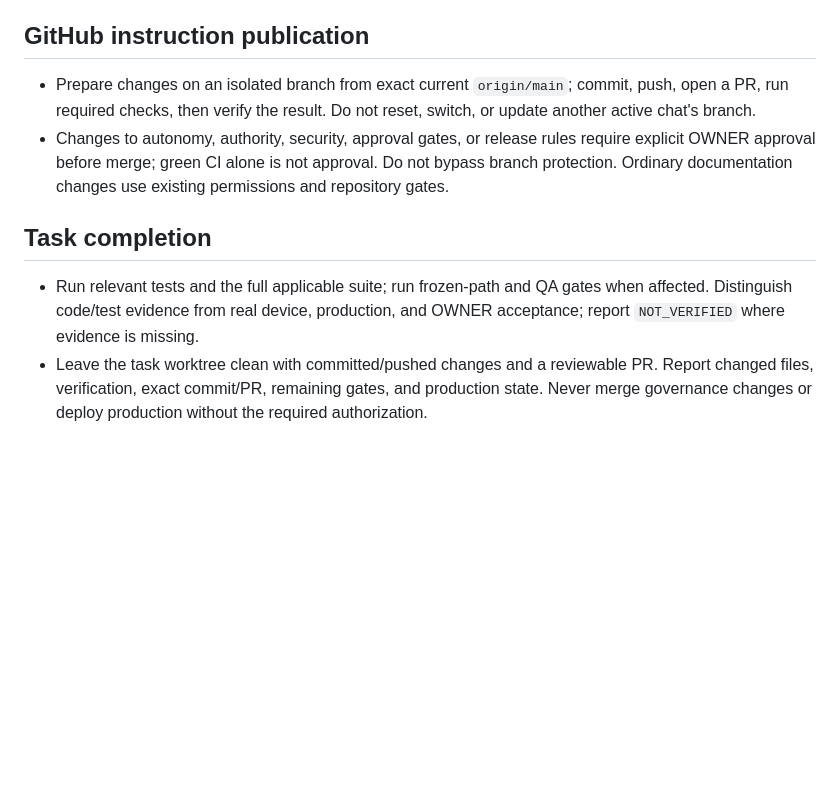
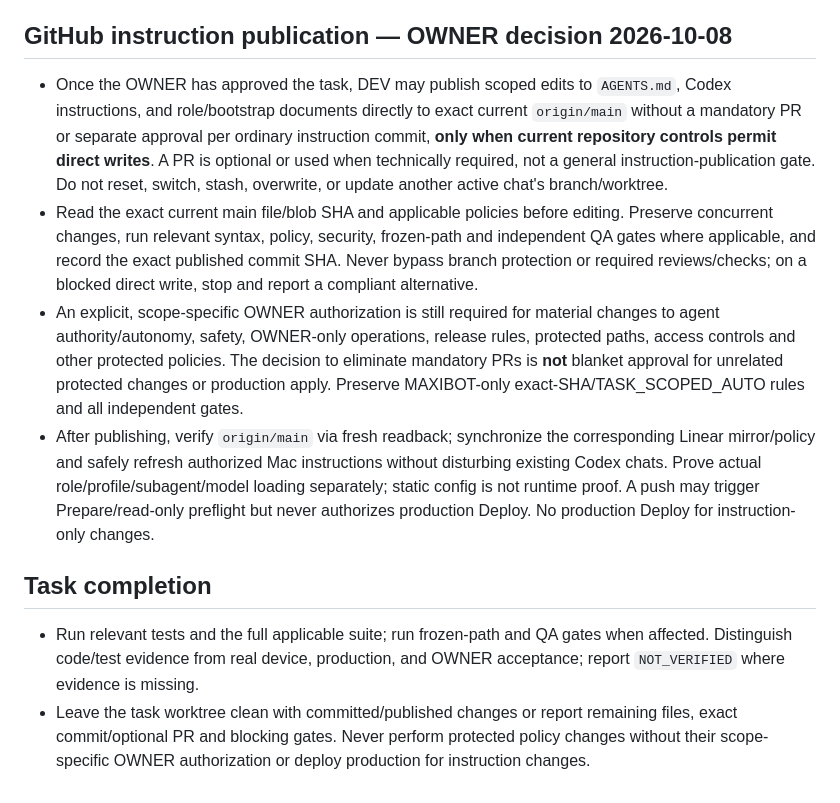
Before and after one commit to akhripunov/maxibot, a Markdown page: AGENTS.md, the part around the change. GitHub-like rendering; blank space fills up the shorter version.

Commit message:
docs(codex): align MAXIBOT instruction publication with owner no-PR policy

```diff
--- a/AGENTS.md
+++ b/AGENTS.md
@@ -36,12 +36,14 @@
 - A task to implement alone does not authorize production apply. For protected or ambiguous actions, use the MAXIBOT authorization record and approval gates; never borrow a GPoint approval. Do not perform a production deploy for changes to `AGENTS.md`.
 - Release workflows are dispatched and monitored only through the authorized CLI/API or GitHub API/MCP workflow tools, never browser UI. Check for active runs before dispatch; do not duplicate, cancel, or rerun a release unnecessarily. The repository-scoped `maxibot-production` runner is for trusted release jobs only, never untrusted PR/fork jobs.
 
-## GitHub instruction publication
+## GitHub instruction publication — OWNER decision 2026-10-08
 
-- Prepare changes on an isolated branch from exact current `origin/main`; commit, push, open a PR, run required checks, then verify the result. Do not reset, switch, or update another active chat's branch.
-- Changes to autonomy, authority, security, approval gates, or release rules require explicit OWNER approval before merge; green CI alone is not approval. Do not bypass branch protection. Ordinary documentation changes use existing permissions and repository gates.
+- Once the OWNER has approved the task, DEV may publish scoped edits to `AGENTS.md`, Codex instructions, and role/bootstrap documents directly to exact current `origin/main` without a mandatory PR or separate approval per ordinary instruction commit, **only when current repository controls permit direct writes**. A PR is optional or used when technically required, not a general instruction-publication gate. Do not reset, switch, stash, overwrite, or update another active chat's branch/worktree.
+- Read the exact current main file/blob SHA and applicable policies before editing. Preserve concurrent changes, run relevant syntax, policy, security, frozen-path and independent QA gates where applicable, and record the exact published commit SHA. Never bypass branch protection or required reviews/checks; on a blocked direct write, stop and report a compliant alternative.
+- An explicit, scope-specific OWNER authorization is still required for material changes to agent authority/autonomy, safety, OWNER-only operations, release rules, protected paths, access controls and other protected policies. The decision to eliminate mandatory PRs is **not** blanket approval for unrelated protected changes or production apply. Preserve MAXIBOT-only exact-SHA/TASK_SCOPED_AUTO rules and all independent gates.
+- After publishing, verify `origin/main` via fresh readback; synchronize the corresponding Linear mirror/policy and safely refresh authorized Mac instructions without disturbing existing Codex chats. Prove actual role/profile/subagent/model loading separately; static config is not runtime proof. A push may trigger Prepare/read-only preflight but never authorizes production Deploy. No production Deploy for instruction-only changes.
 
 ## Task completion
 
 - Run relevant tests and the full applicable suite; run frozen-path and QA gates when affected. Distinguish code/test evidence from real device, production, and OWNER acceptance; report `NOT_VERIFIED` where evidence is missing.
-- Leave the task worktree clean with committed/pushed changes and a reviewable PR. Report changed files, verification, exact commit/PR, remaining gates, and production state. Never merge governance changes or deploy production without the required authorization.
+- Leave the task worktree clean with committed/published changes or report remaining files, exact commit/optional PR and blocking gates. Never perform protected policy changes without their scope-specific OWNER authorization or deploy production for instruction changes.
```
